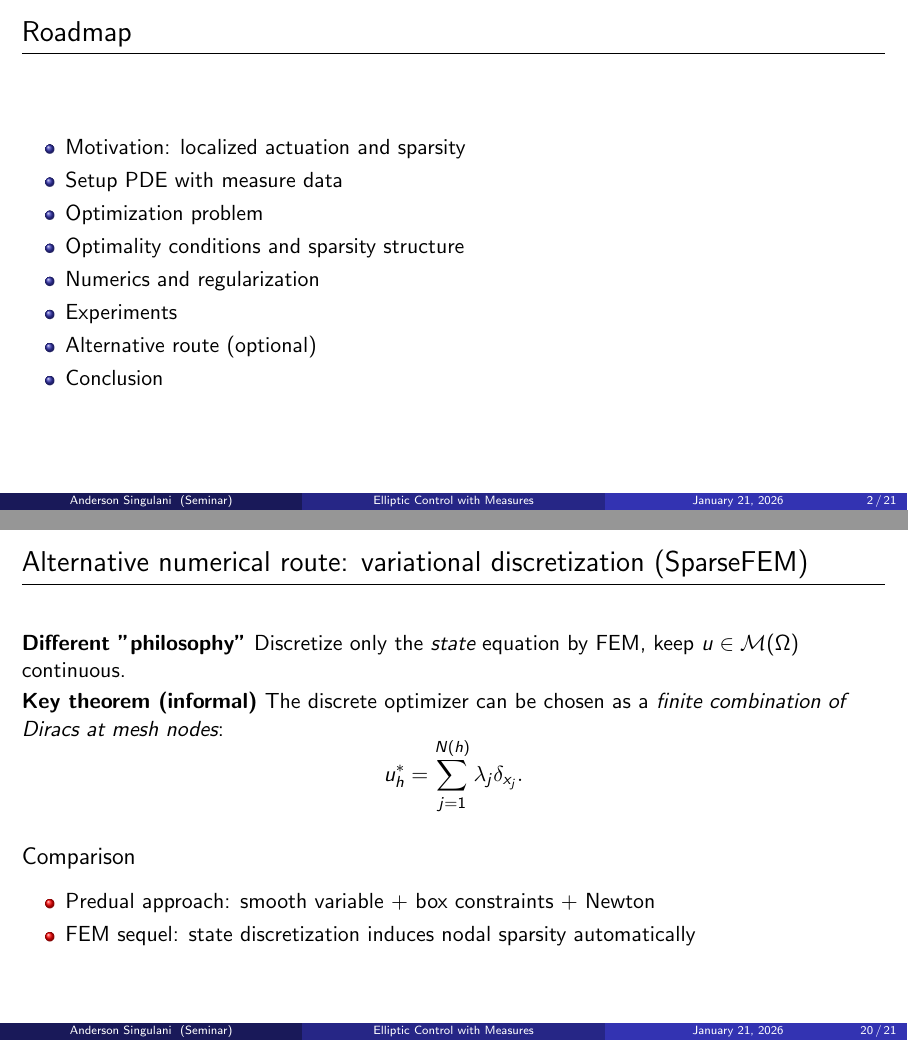
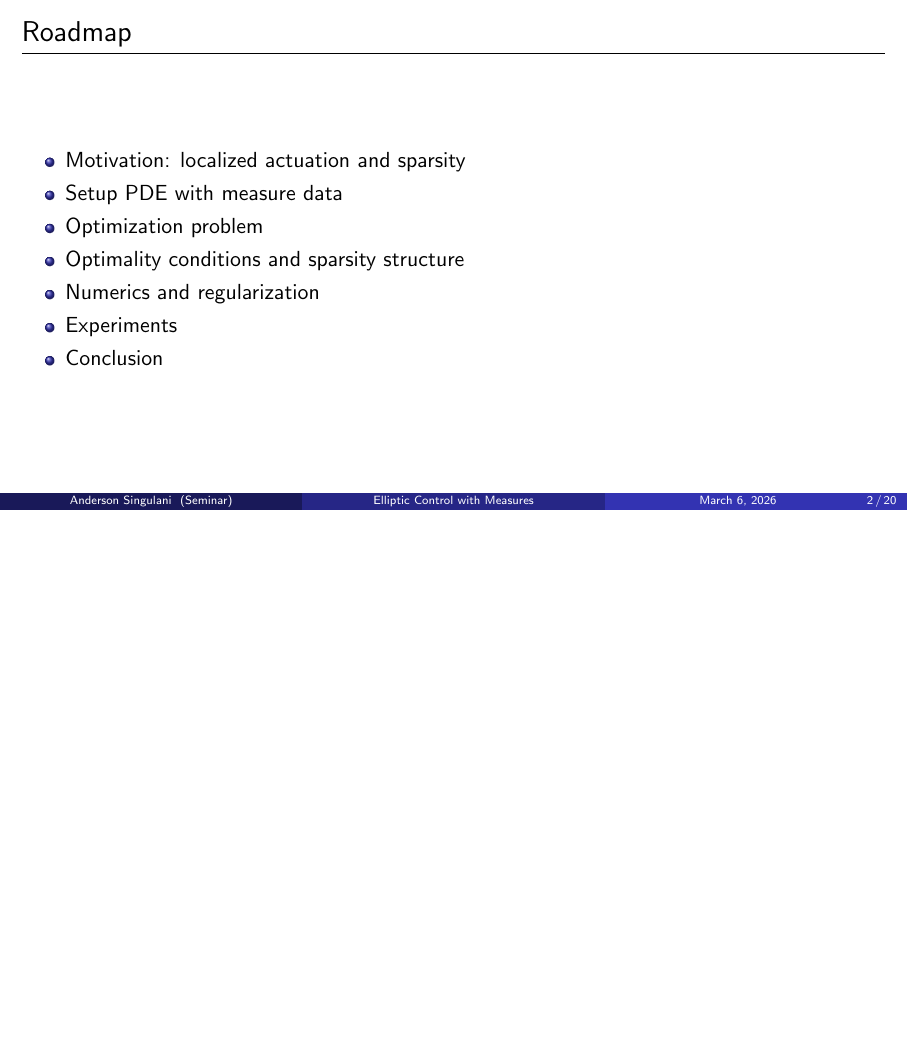
Before and after one commit to a-singulani/EllipticOptControl, LaTeX slides (presentation.tex): pages 2 and 20 of 21 before the commit and page 2 of 20 after it, the two joined at a grey line, the shorter picture padded with empty space. Compiled offline with pdfLaTeX.

Commit message:
Fixing date generation in the presentation

```diff
--- a/presentation.tex
+++ b/presentation.tex
@@ -63,7 +63,7 @@
 \subtitle{Predual reformulation, sparsity, and semismooth Newton numerics}
 \author{Anderson Singulani}
 \institute{Seminar}
-\date{January 21, 2026}
+\date{\today}
 
 \begin{document}
 
@@ -85,7 +85,6 @@
   \item Optimality conditions and sparsity structure
   \item Numerics and regularization
   \item Experiments
-  \item Alternative route (optional)
   \item Conclusion
 \end{itemize}
 \end{frame}
@@ -637,23 +636,23 @@ localizing the control on sets of small measure.}
 % ============================================================
 % 17. ALTERNATIVE ROUTE: FEM SEQUEL IDEA
 % ============================================================
-\begin{frame}{Alternative numerical route: variational discretization (SparseFEM)}
-\textbf{Different "philosophy"}
-Discretize only the \emph{state} equation by FEM, keep $u\in\M(\Om)$ continuous.
+%\begin{frame}{Alternative numerical route: variational discretization (SparseFEM)}
+%\textbf{Different "philosophy"}
+%Discretize only the \emph{state} equation by FEM, keep $u\in\M(\Om)$ continuous.
 
-\textbf{Key theorem (informal)}
-The discrete optimizer can be chosen as a \emph{finite combination of Diracs at mesh nodes}:
-\[
-u_h^\ast = \sum_{j=1}^{N(h)} \lambda_j \delta_{x_j}.
-\]
+%\textbf{Key theorem (informal)}
+%The discrete optimizer can be chosen as a \emph{finite combination of Diracs at mesh nodes}:
+%\[
+%u_h^\ast = \sum_{j=1}^{N(h)} \lambda_j \delta_{x_j}.
+%\]
 
-\begin{alertblock}{Comparison}
-\begin{itemize}
-  \item Predual approach: smooth variable + box constraints + Newton
-  \item FEM sequel: state discretization induces nodal sparsity automatically
-\end{itemize}
-\end{alertblock}
-\end{frame}
+%\begin{alertblock}{Comparison}
+%\begin{itemize}
+%  \item Predual approach: smooth variable + box constraints + Newton
+%  \item FEM sequel: state discretization induces nodal sparsity automatically
+%\end{itemize}
+%\end{alertblock}
+%\end{frame}
 
 % ============================================================
 % 18. CONCLUSION
```
Also changed, not shown: presentation.tex (6 more changed lines).
